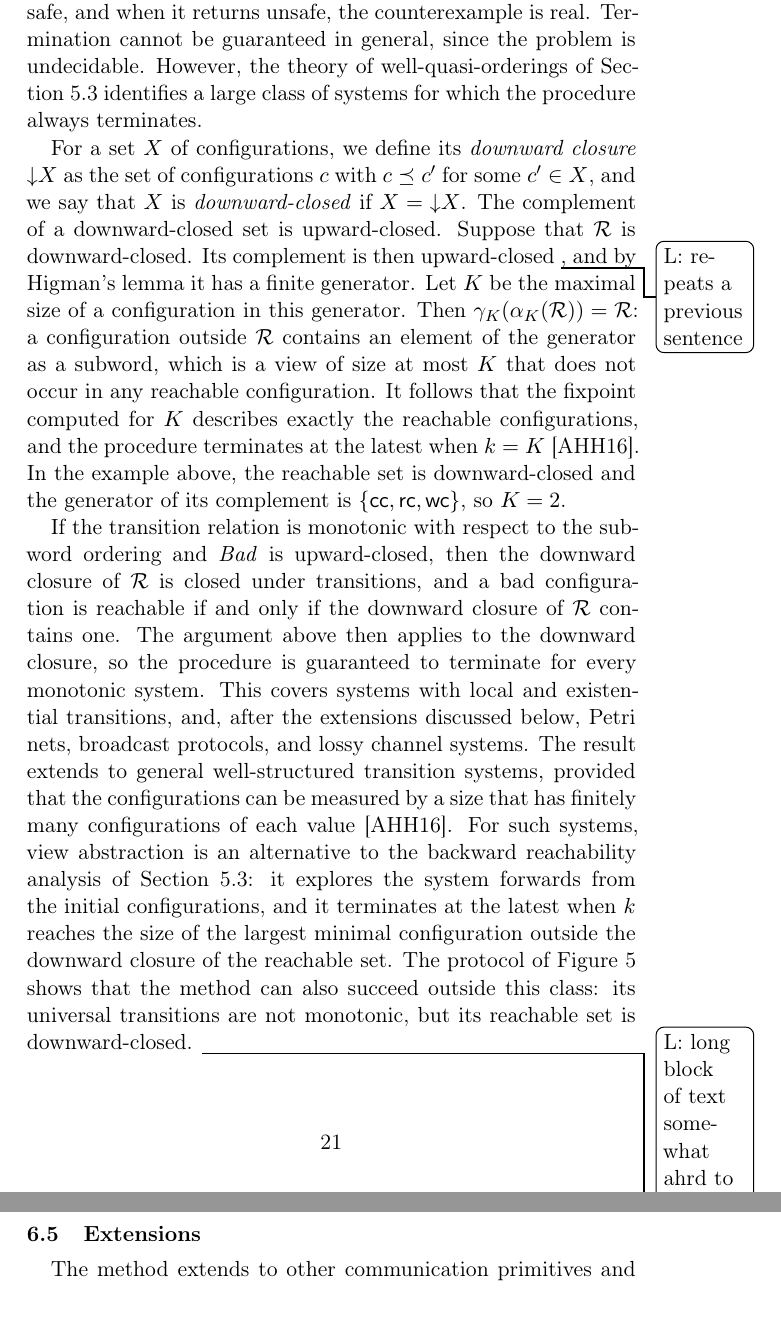
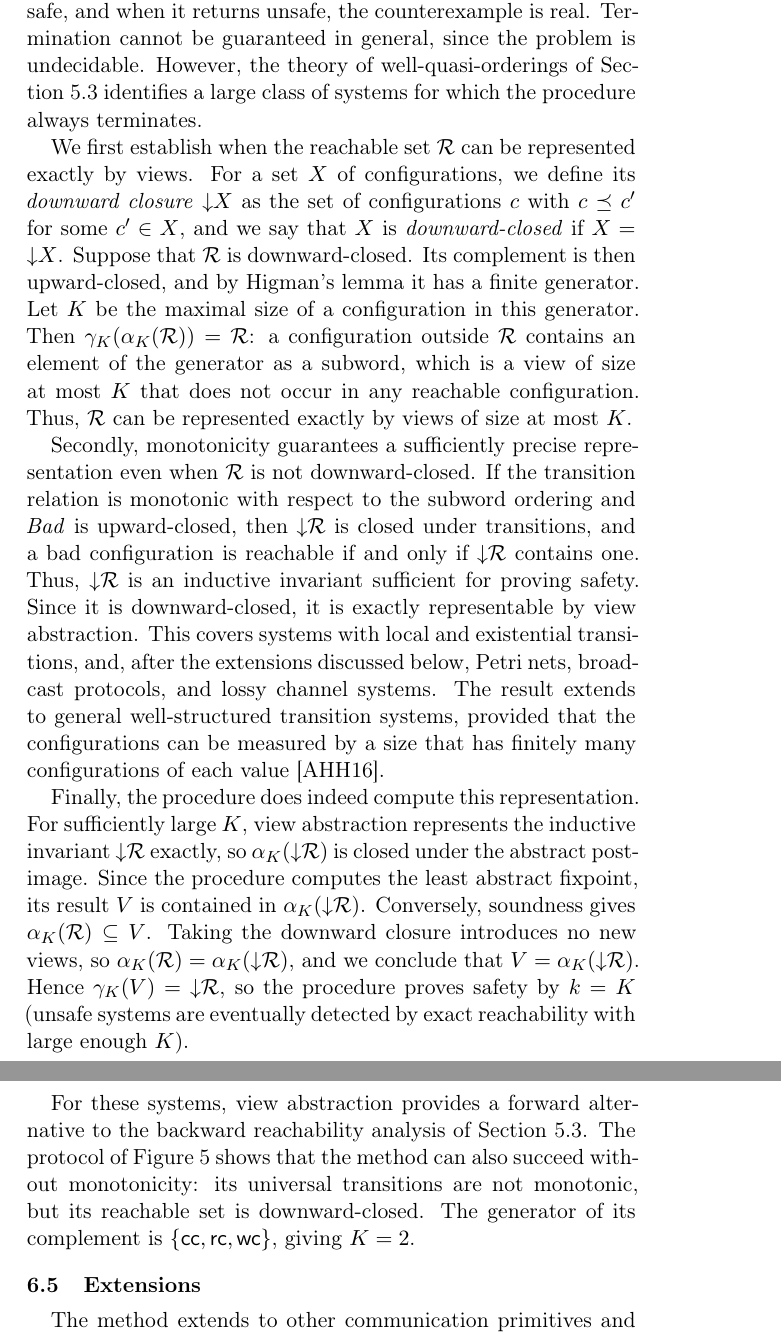
Before and after one commit to parosh/HBMC2026, a LaTeX paper (Final/parameterized_verification_survey.tex, which reads Final/sections/view-abstraction.tex): two parts of pages 21 and 22 of 36 before the commit and two parts of pages 21 and 22 of 37 after it, joined at a grey line, cut so that both start at the same text. Compiled offline with pdfLaTeX.

Commit message:
adding a note about column transducer, adding text to termination and completeness in 6.4

```diff
--- a/Final/sections/view-abstraction.tex
+++ b/Final/sections/view-abstraction.tex
@@ -155,39 +155,89 @@ general, since the problem is undecidable. However, the theory of
 well-quasi-orderings of Section~\ref{sec:wqo} identifies a large class of
 systems for which the procedure always terminates.
 
-For a set~$X$ of configurations, we define its \emph{downward closure}
-${\downarrow}X$ as the set of configurations~$c$ with $c \preceq c'$ for some
-$c' \in X$, and we say that $X$ is \emph{downward-closed} if $X =
-{\downarrow}X$. The complement of a downward-closed set is upward-closed.
+%% For a set~$X$ of configurations, we define its \emph{downward closure}
+%% ${\downarrow}X$ as the set of configurations~$c$ with $c \preceq c'$ for some
+%% $c' \in X$, and we say that $X$ is \emph{downward-closed} if $X =
+%% {\downarrow}X$. The complement of a downward-closed set is upward-closed.
+%% Suppose that $\mathcal{R}$ is downward-closed. Its complement is then
+%% upward-closed \lukas{repeats a previous sentence}, and by Higman's lemma it has a finite generator. Let $K$ be the
+%% maximal size of a configuration in this generator. Then $\gamma_K(\alpha_K(\mathcal{R}))
+%% = \mathcal{R}$: a configuration outside~$\mathcal{R}$ contains an element of the
+%% generator as a subword, which is a view of size at most~$K$ that does not occur
+%% in any reachable configuration. It follows that the fixpoint computed for $K$
+%% describes exactly the reachable configurations, and the procedure terminates
+%% at the latest when $k = K$~\cite{AHH16}. In the example above, the reachable
+%% set is downward-closed and the generator of its complement is $\{\Crit\Crit,
+%% \Req\Crit, \Wait\Crit\}$, so $K = 2$.
+%%
+%% If the transition relation is monotonic with respect to the subword ordering
+%% and $\Bad$ is upward-closed, then the downward closure of~$\mathcal{R}$ is closed
+%% under transitions, and a bad configuration is reachable if and only if the
+%% downward closure of~$\mathcal{R}$ contains one. The argument above then applies
+%% to the downward closure, so the procedure is guaranteed to terminate for every
+%% monotonic system. This covers systems with local and existential transitions,
+%% and, after the extensions discussed below, Petri nets, broadcast protocols, and
+%% lossy channel systems. The result extends to general well-structured
+%% transition systems, provided that the configurations can be measured by a size
+%% that has finitely many configurations of each value~\cite{AHH16}. For such
+%% systems, view abstraction is an alternative to the backward reachability
+%% analysis of Section~\ref{sec:wqo}: it explores the system forwards from the
+%% initial configurations, and it terminates at the latest when $k$ reaches the
+%% size of the largest minimal configuration outside the downward closure of the
+%% reachable set. The protocol of
+%% Figure~\ref{fig:mutex} shows that the method can also succeed outside this
+%% class: its universal transitions are not monotonic, but its reachable set is
+%% downward-closed.
+%%\lukas{long block of text somewhat ahrd to get oriented in, maybe we could state some of the main conclusions, as a theorem or somehow visibly}
+
+
+We first establish when the reachable set~$\mathcal{R}$ can be represented
+exactly by views. For a set~$X$ of configurations, we define its
+\emph{downward closure} ${\downarrow}X$ as the set of configurations~$c$
+with $c \preceq c'$ for some $c' \in X$, and we say that $X$ is
+\emph{downward-closed} if $X = {\downarrow}X$.
 Suppose that $\mathcal{R}$ is downward-closed. Its complement is then
-upward-closed \lukas{repeats a previous sentence}, and by Higman's lemma it has a finite generator. Let $K$ be the
-maximal size of a configuration in this generator. Then $\gamma_K(\alpha_K(\mathcal{R}))
-= \mathcal{R}$: a configuration outside~$\mathcal{R}$ contains an element of the
-generator as a subword, which is a view of size at most~$K$ that does not occur
-in any reachable configuration. It follows that the fixpoint computed for $K$
-describes exactly the reachable configurations, and the procedure terminates
-at the latest when $k = K$~\cite{AHH16}. In the example above, the reachable
-set is downward-closed and the generator of its complement is $\{\Crit\Crit,
-\Req\Crit, \Wait\Crit\}$, so $K = 2$.
+upward-closed, and by Higman's lemma it has a finite generator. Let $K$ be the
+maximal size of a configuration in this generator. Then
+$\gamma_K(\alpha_K(\mathcal{R})) = \mathcal{R}$: a configuration
+outside~$\mathcal{R}$ contains an element of the generator as a subword,
+which is a view of size at most~$K$ that does not occur in any reachable
+configuration. Thus, $\mathcal{R}$ can be represented exactly by views of
+size at most~$K$.
 
-If the transition relation is monotonic with respect to the subword ordering
-and $\Bad$ is upward-closed, then the downward closure of~$\mathcal{R}$ is closed
-under transitions, and a bad configuration is reachable if and only if the
-downward closure of~$\mathcal{R}$ contains one. The argument above then applies
-to the downward closure, so the procedure is guaranteed to terminate for every
-monotonic system. This covers systems with local and existential transitions,
+Secondly, monotonicity guarantees a sufficiently precise representation even when
+$\mathcal{R}$ is not downward-closed. If the transition relation is monotonic
+with respect to the subword ordering and $\Bad$ is upward-closed, then
+${\downarrow}\mathcal{R}$ is closed under transitions, and a bad configuration
+is reachable if and only if ${\downarrow}\mathcal{R}$ contains one.
+Thus, ${\downarrow}\mathcal{R}$ is an inductive invariant sufficient for proving
+safety. Since it is downward-closed, it is exactly representable by view
+abstraction. This covers systems with local and existential transitions,
 and, after the extensions discussed below, Petri nets, broadcast protocols, and
 lossy channel systems. The result extends to general well-structured
 transition systems, provided that the configurations can be measured by a size
-that has finitely many configurations of each value~\cite{AHH16}. For such
-systems, view abstraction is an alternative to the backward reachability
-analysis of Section~\ref{sec:wqo}: it explores the system forwards from the
-initial configurations, and it terminates at the latest when $k$ reaches the
-size of the largest minimal configuration outside the downward closure of the
-reachable set. The protocol of
-Figure~\ref{fig:mutex} shows that the method can also succeed outside this
-class: its universal transitions are not monotonic, but its reachable set is
-downward-closed. \lukas{long block of text somewhat ahrd to get oriented in, maybe we could state some of the main conclusions, as a theorem or somehow visibly}
+that has finitely many configurations of each value~\cite{AHH16}.
+
+Finally, the procedure does indeed compute this representation.
+For sufficiently large~$K$, view abstraction represents the inductive
+invariant ${\downarrow}\mathcal{R}$ exactly, so
+$\alpha_K({\downarrow}\mathcal{R})$ is closed under the abstract post-image.
+Since the procedure computes the least abstract fixpoint, its result~$V$
+is contained in $\alpha_K({\downarrow}\mathcal{R})$. Conversely, soundness gives
+$\alpha_K(\mathcal{R}) \subseteq V$. Taking the downward closure introduces
+no new views, so $\alpha_K(\mathcal{R}) = \alpha_K({\downarrow}\mathcal{R})$,
+and we conclude that $V = \alpha_K({\downarrow}\mathcal{R})$.
+Hence $\gamma_K(V) = {\downarrow}\mathcal{R}$, so the procedure proves
+safety by $k = K$ (unsafe systems are eventually detected by exact reachability with large enough $K$).
+
+For these systems, view abstraction provides a forward alternative to
+the backward reachability analysis of Section~\ref{sec:wqo}.
+The protocol of Figure~\ref{fig:mutex} shows that the method can also
+succeed without monotonicity: its universal transitions are not monotonic,
+but its reachable set is downward-closed. The generator of its complement
+is $\{\Crit\Crit, \Req\Crit, \Wait\Crit\}$, giving $K = 2$.
+
+
 
 \subsection{Extensions}
 
```
Also changed, not shown: Final/sections/regular-model-checking.tex (+5 -8 lines), Final/parameterized_verification_survey.pdf.
